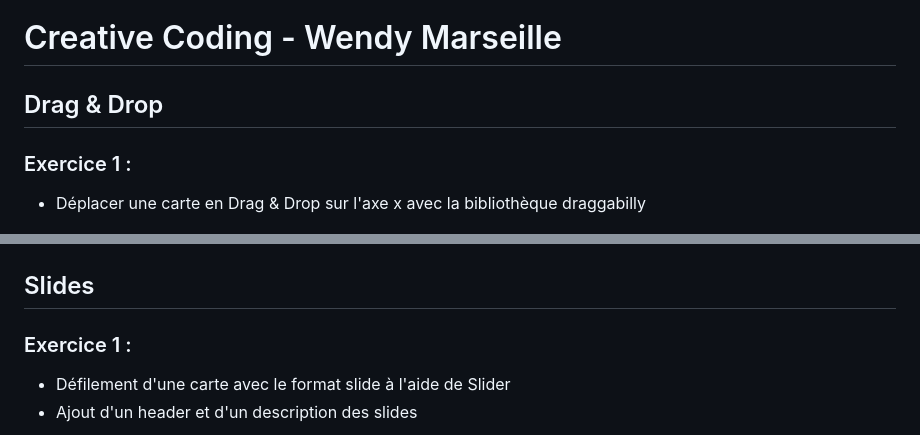
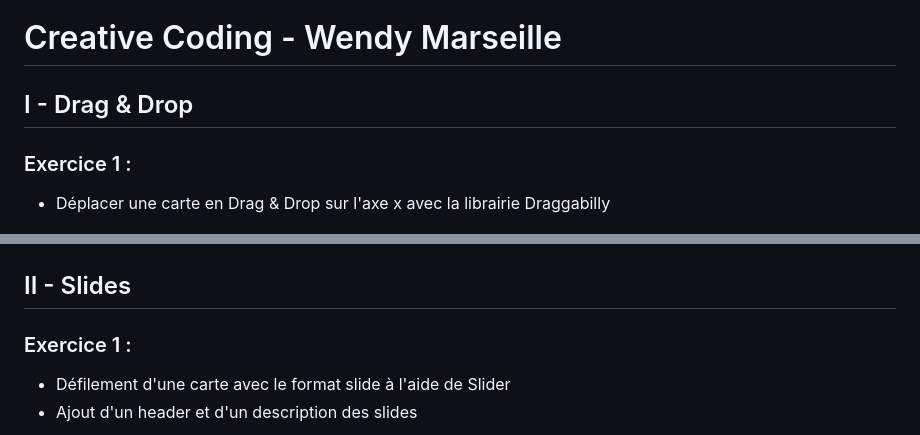
Before and after one commit to WenMarseille/carte-AR, a Markdown page: README.md, 2 parts joined by grey strips. Rendered like a GitHub page.

```diff
--- a/README.md
+++ b/README.md
@@ -1,9 +1,9 @@
 # Creative Coding - Wendy Marseille
 
-## Drag & Drop
+##  I - Drag & Drop
 
 ### Exercice 1 :
-- Déplacer une carte en Drag & Drop sur l'axe x avec la bibliothèque draggabilly
+- Déplacer une carte en Drag & Drop sur l'axe x avec la librairie Draggabilly
 
 ![image](Assets/IMG/Capture1.png)
 
@@ -13,9 +13,10 @@
 
 ![image](Assets/IMG/Capture2.png)
 
-## Slides
+## II - Slides
 
 ### Exercice 1 :
+
 - Défilement d'une carte avec le format slide à l'aide de Slider
 - Ajout d'un header et d'un description des slides
 
```
Also changed, not shown: other parts of README.md (+18 -6 lines), Assets/IMG/TestAR1cible.jpg (added), 9 other files.
